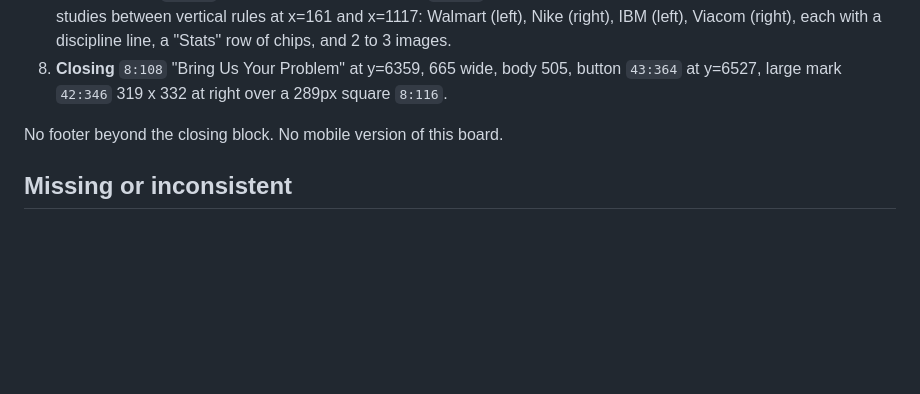
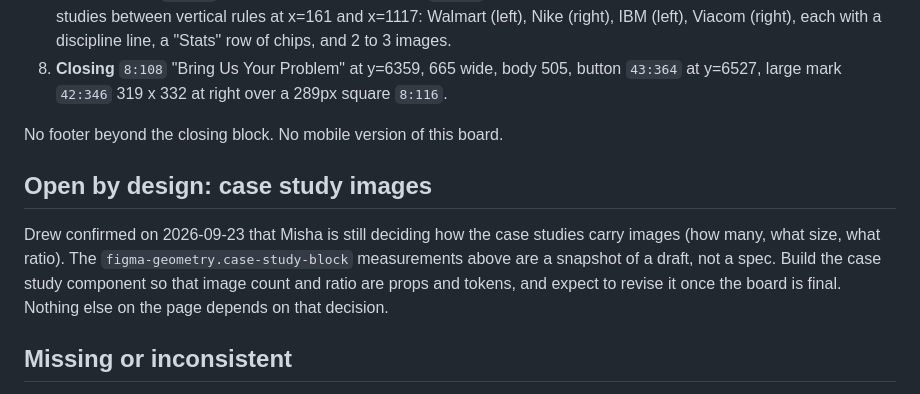
Before and after one commit to zac-forge/website, a Markdown page: design/DESIGN-SYSTEM-NOTES.md, the part around the change. Rendered like a GitHub page; blank space fills up the shorter version.

Commit message:
Notes: case study imagery is still open with Misha
Co-Authored-By: Claude Fable 5.1 <noreply@anthropic.com>

```diff
--- a/design/DESIGN-SYSTEM-NOTES.md
+++ b/design/DESIGN-SYSTEM-NOTES.md
@@ -130,6 +130,15 @@ the rebuild, and so the eventual real tokens can be checked against them.
 
 No footer beyond the closing block. No mobile version of this board.
 
+## Open by design: case study images
+
+Drew confirmed on 2026-09-23 that Misha is still deciding how the case
+studies carry images (how many, what size, what ratio). The
+`figma-geometry.case-study-block` measurements above are a snapshot of a
+draft, not a spec. Build the case study component so that image count and
+ratio are props and tokens, and expect to revise it once the board is final.
+Nothing else on the page depends on that decision.
+
 ## Missing or inconsistent
 
 - **No variables, and styles unreadable.** The board is built from literal
```
